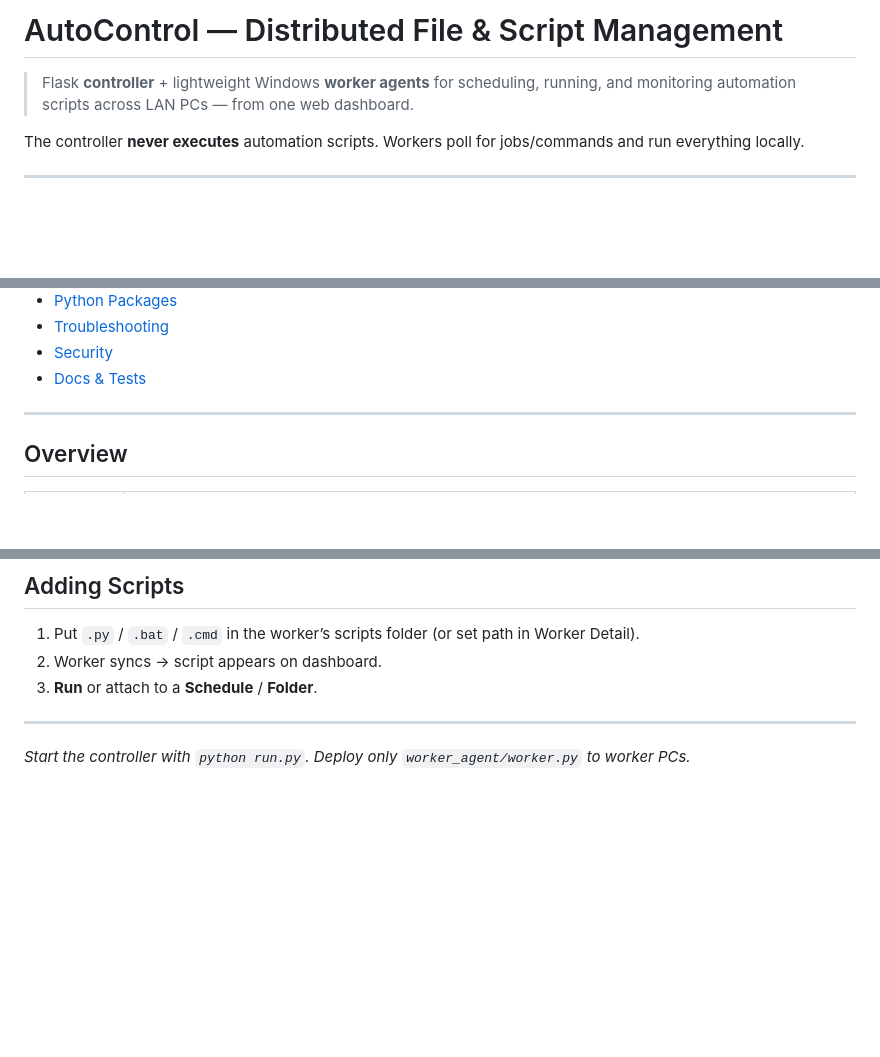
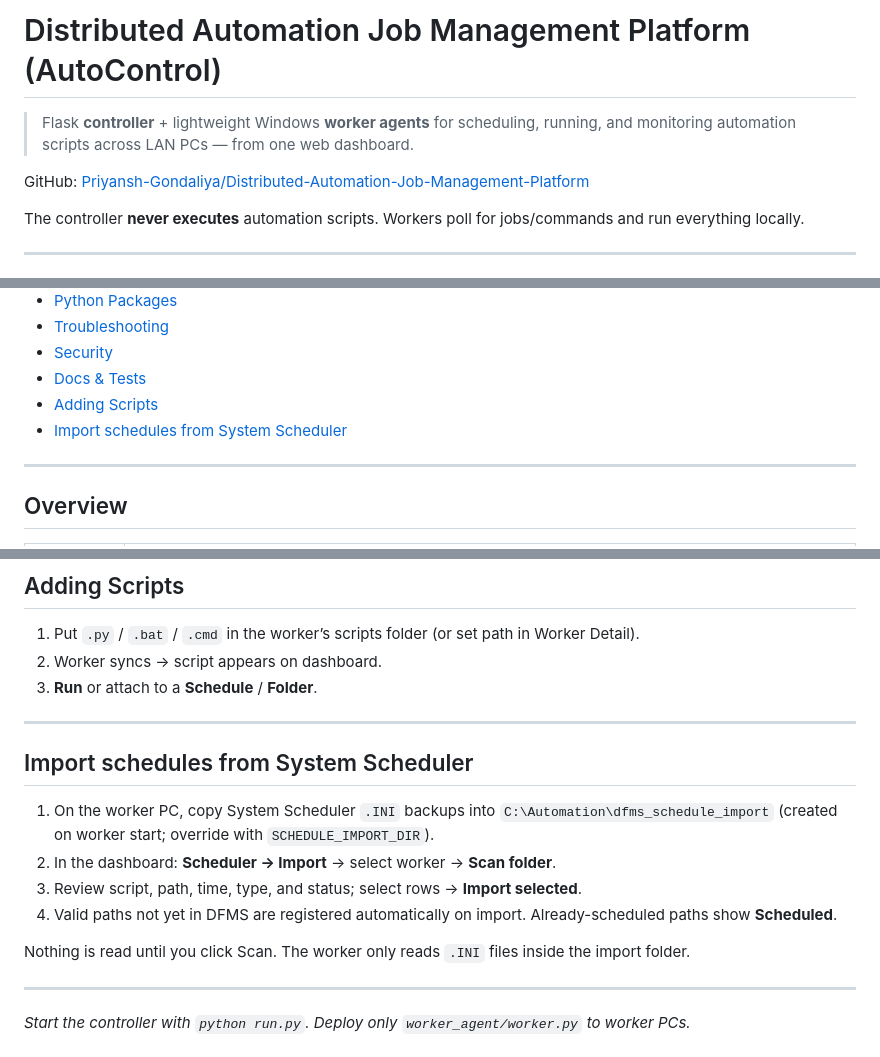
Before and after one commit to Priyansh-Gondaliya/Distributed-Automation-Job-Management-Platform, a Markdown page: README.md, 3 parts joined by grey strips. Rendered like a GitHub page; blank space fills up the shorter version.

Commit message:
Initial project commit

```diff
--- a/README.md
+++ b/README.md
@@ -1,6 +1,8 @@
-# AutoControl — Distributed File & Script Management
+# Distributed Automation Job Management Platform (AutoControl)
 
 > Flask **controller** + lightweight Windows **worker agents** for scheduling, running, and monitoring automation scripts across LAN PCs — from one web dashboard.
+
+GitHub: [Priyansh-Gondaliya/Distributed-Automation-Job-Management-Platform](https://github.com/Priyansh-Gondaliya/Distributed-Automation-Job-Management-Platform)
 
 The controller **never executes** automation scripts. Workers poll for jobs/commands and run everything locally.
 
@@ -24,6 +26,8 @@ The controller **never executes** automation scripts. Workers poll for jobs/comm
 - [Troubleshooting](#troubleshooting)
 - [Security](#security)
 - [Docs & Tests](#docs--tests)
+- [Adding Scripts](#adding-scripts)
+- [Import schedules from System Scheduler](#import-schedules-from-system-scheduler)
 
 ---
 
@@ -347,4 +353,16 @@ python postgres\smoke_dashboard.py
 
 ---
 
+## Import schedules from System Scheduler
+
+1. On the worker PC, copy System Scheduler `.INI` backups into
+   `C:\Automation\dfms_schedule_import` (created on worker start; override with `SCHEDULE_IMPORT_DIR`).
+2. In the dashboard: **Scheduler → Import** → select worker → **Scan folder**.
+3. Review script, path, time, type, and status; select rows → **Import selected**.
+4. Valid paths not yet in DFMS are registered automatically on import. Already-scheduled paths show **Scheduled**.
+
+Nothing is read until you click Scan. The worker only reads `.INI` files inside the import folder.
+
+---
+
 *Start the controller with `python run.py`. Deploy only `worker_agent/worker.py` to worker PCs.*
```
Also changed, not shown: other parts of README.md (+3 -4 lines).
